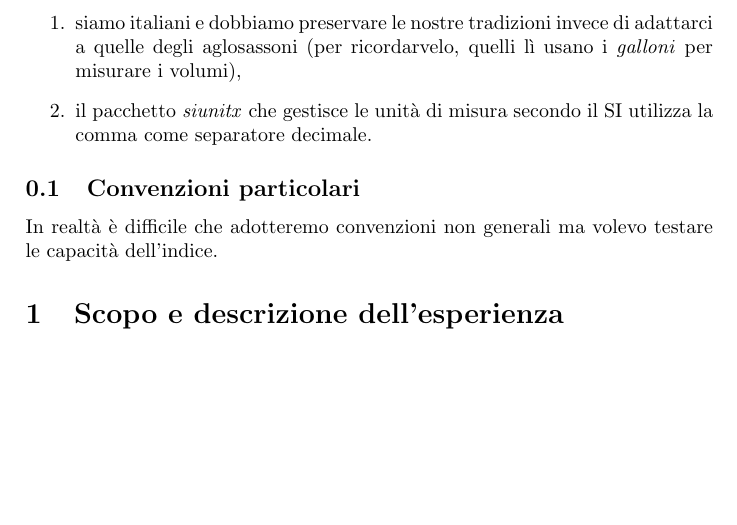
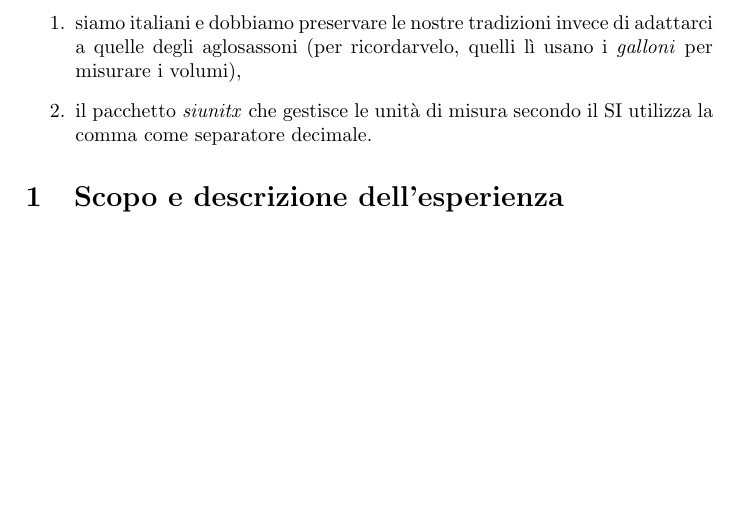
Before and after one commit to GabrieleGalbato/density, a LaTeX paper (Template relazione.tex): part of page 2 of 2, cut so that both start at the same text. Compiled offline with pdfLaTeX; the source files are stored in an older character set and shown here as Unicode.

Commit message:
Test modifica
Ho tolto la sottosezione “Convenzioni particolari”, non mi ha salvato
le modifiche scritte ieri…

```diff
--- a/Template relazione.tex
+++ b/Template relazione.tex
@@ -52,8 +52,7 @@ Consiglio inoltre di utilizzare la \emph{comma} (",") come separatore decimale i
 	\item siamo italiani e dobbiamo preservare le nostre tradizioni invece di adattarci a quelle degli aglosassoni (per ricordarvelo, quelli lì usano i \emph{galloni} per misurare i volumi),
 	\item il pacchetto \emph{siunitx} che gestisce le unità di misura secondo il SI utilizza la comma come separatore decimale.
 \end{enumerate}
-\subsection{Convenzioni particolari}
-In realtà è difficile che adotteremo convenzioni non generali ma volevo testare le capacità dell'indice.
+
 
 \section{Scopo e descrizione dell'esperienza}
 
```
Also changed, not shown: Template relazione.pdf, 4 other files.
